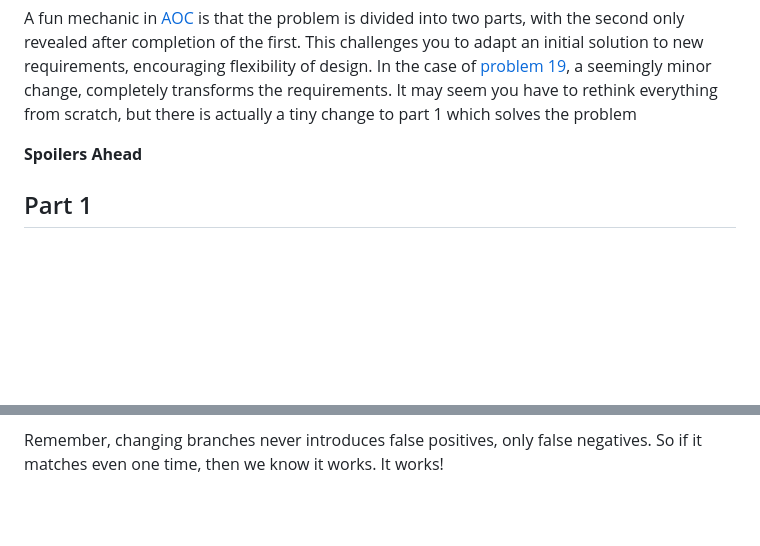
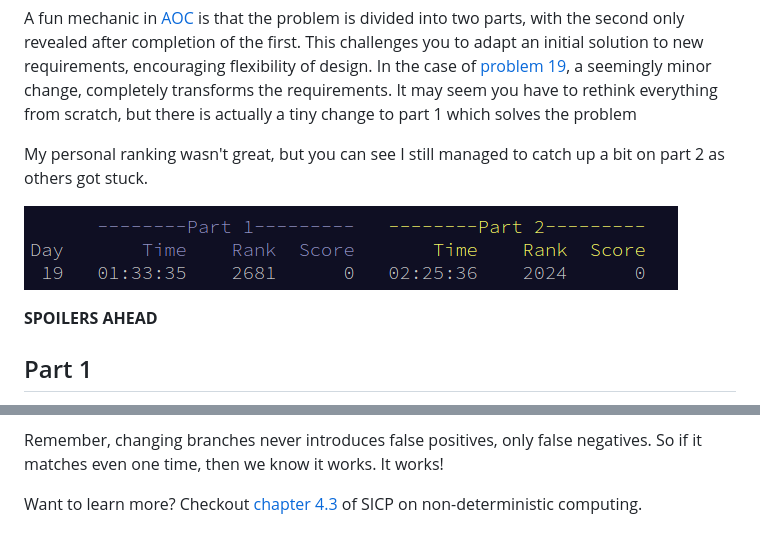
Before and after one commit to justinmeiners/justinmeiners.github.io, a Markdown page: aoc-2020-19/README.md, 2 parts joined by grey strips. Drawn GitHub-style; pictures changed too: aoc-2020-19/personal_stats.png (added); blank space fills up the shorter version.

Commit message:
update with stats

```diff
--- a/aoc-2020-19/README.md
+++ b/aoc-2020-19/README.md
@@ -11,7 +13,12 @@ the requirements.
 It may seem you have to rethink everything from scratch,
 but there is actually a tiny change to part 1 which solves the problem
 
-**Spoilers Ahead**
+My personal ranking wasn't great, but you can see I still
+managed to catch up a bit on part 2 as others got stuck.
+
+![personal stats aoc 2020](personal_stats.png)
+
+**SPOILERS AHEAD**
 
 ## Part 1
 
@@ -145,6 +152,8 @@ Remember, changing branches never introduces false positives, only false negativ
 So if it matches even one time, then we know it works.
 It works!
 
+Want to learn more? Checkout [chapter 4.3][3] of SICP
+on non-deterministic computing.
 
 [1]: https://adventofcode.com/2020
 [2]: https://adventofcode.com/2020/day/1
```
Also changed, not shown: other parts of aoc-2020-19/README.md (+3 -0 lines), 1 other file.
